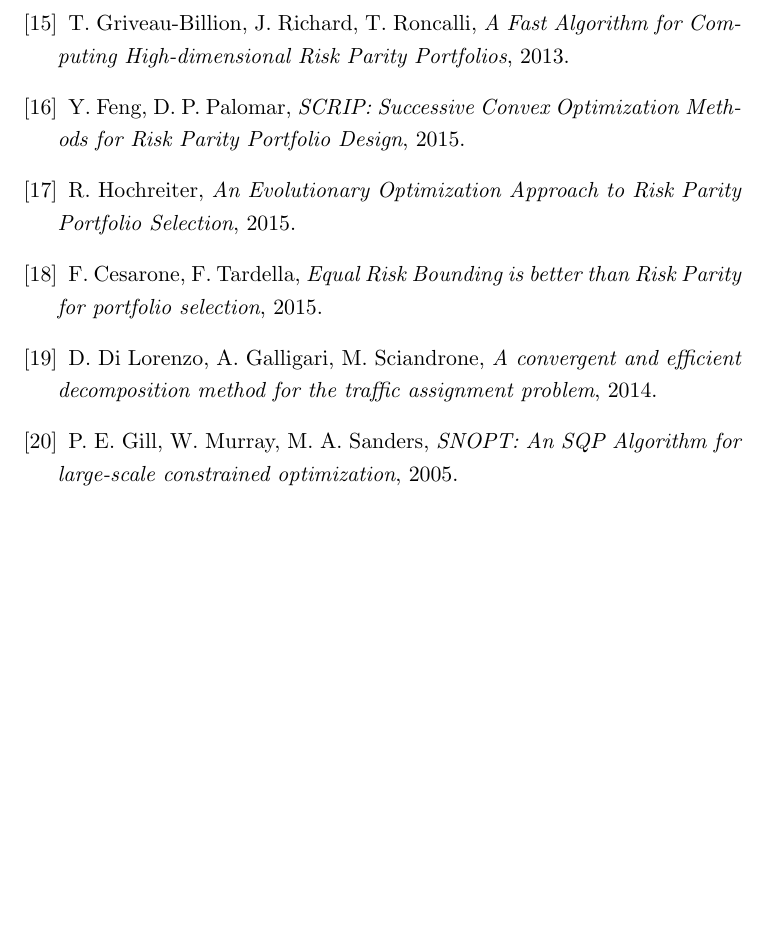
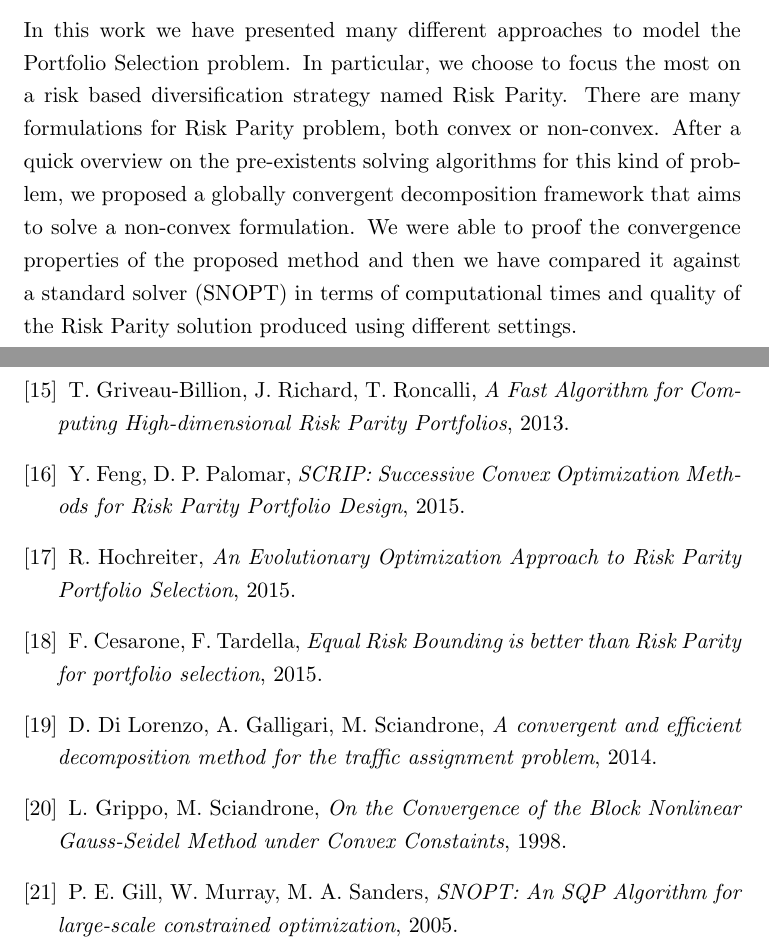
Before and after one commit to damaz77/TesiMagistrale, a LaTeX thesis (Tesi.tex, which reads bibliography.tex, conclusions.tex): part of page 85 of 85 before the commit and two parts of pages 82 and 85 of 85 after it, the two joined at a grey line, cut at the place of the change, the shorter picture padded with empty space. Compiled offline with pdfLaTeX.

Commit message:
primo draft conclusioni

```diff
--- a/bibliography.tex
+++ b/bibliography.tex
@@ -75,6 +75,12 @@ D. Di Lorenzo, A. Galligari, M. Sciandrone,
   \emph{A convergent and efficient decomposition method for the traffic assignment problem},
   2014.
 
+\bibitem{gauss-seidel}
+L. Grippo, M. Sciandrone,
+\emph{On the Convergence of the Block
+Nonlinear Gauss-Seidel Method under Convex Constaints},
+1998.
+
 \bibitem{snopt}
 	P. E. Gill, W. Murray, M. A. Sanders,
 	\emph{SNOPT: An SQP Algorithm for large-scale constrained optimization},
--- /dev/null
+++ b/conclusions.tex
@@ -0,0 +1 @@
+In this work we have presented many different approaches to model the Portfolio Selection problem. In particular, we choose to focus the most on a risk based diversification strategy named Risk Parity. There are many formulations for Risk Parity problem, both convex or non-convex. After a quick overview on the pre-existents solving algorithms for this kind of problem, we proposed a globally convergent decomposition framework that aims to solve a non-convex formulation. We were able to proof the convergence properties of the proposed method and then we have compared it against a standard solver (SNOPT) in terms of computational times and quality of the Risk Parity solution produced using different settings.
```
Also changed, not shown: Tesi.tex (+2 -0 lines), decomposition.tex (+1 -1 lines).
